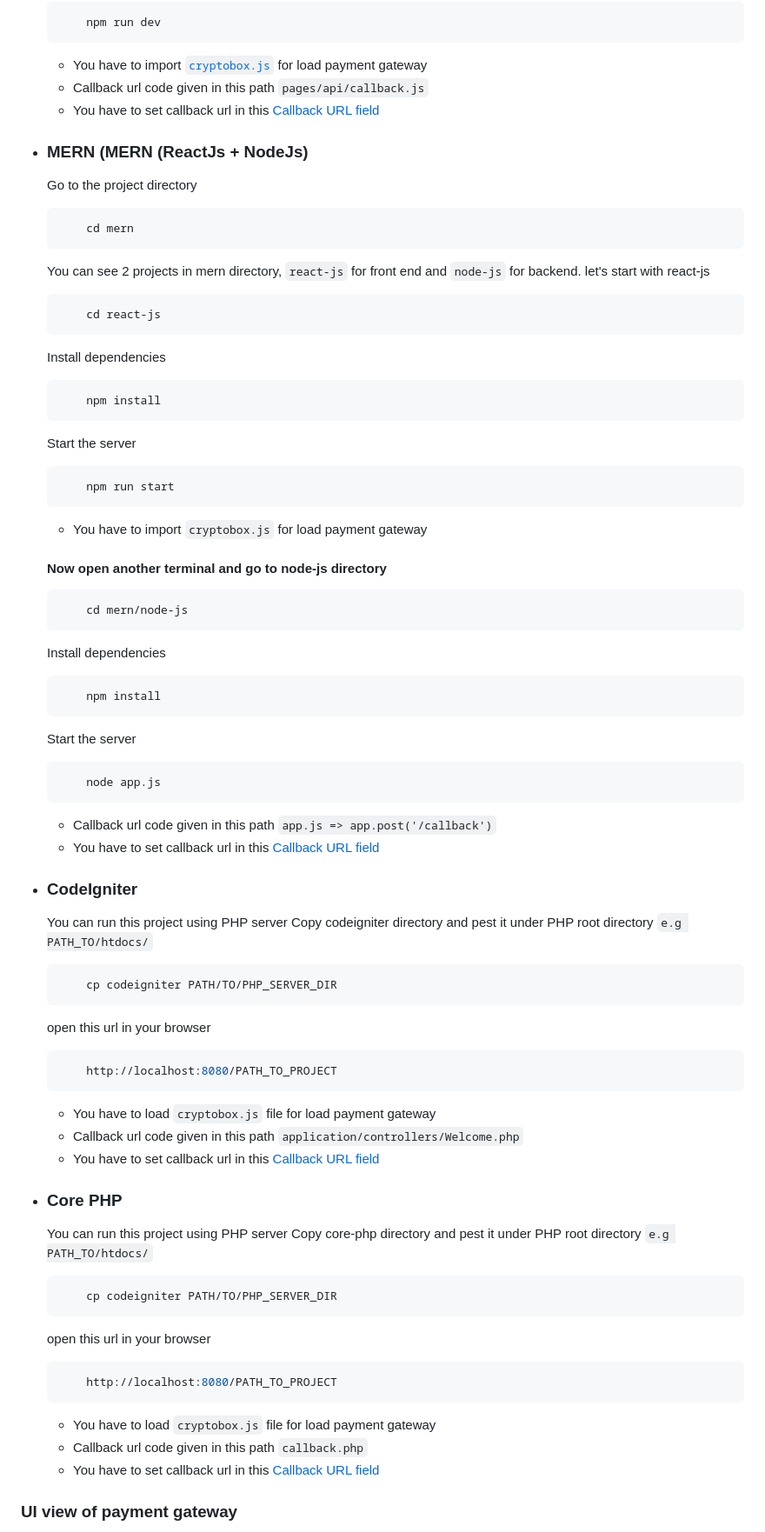
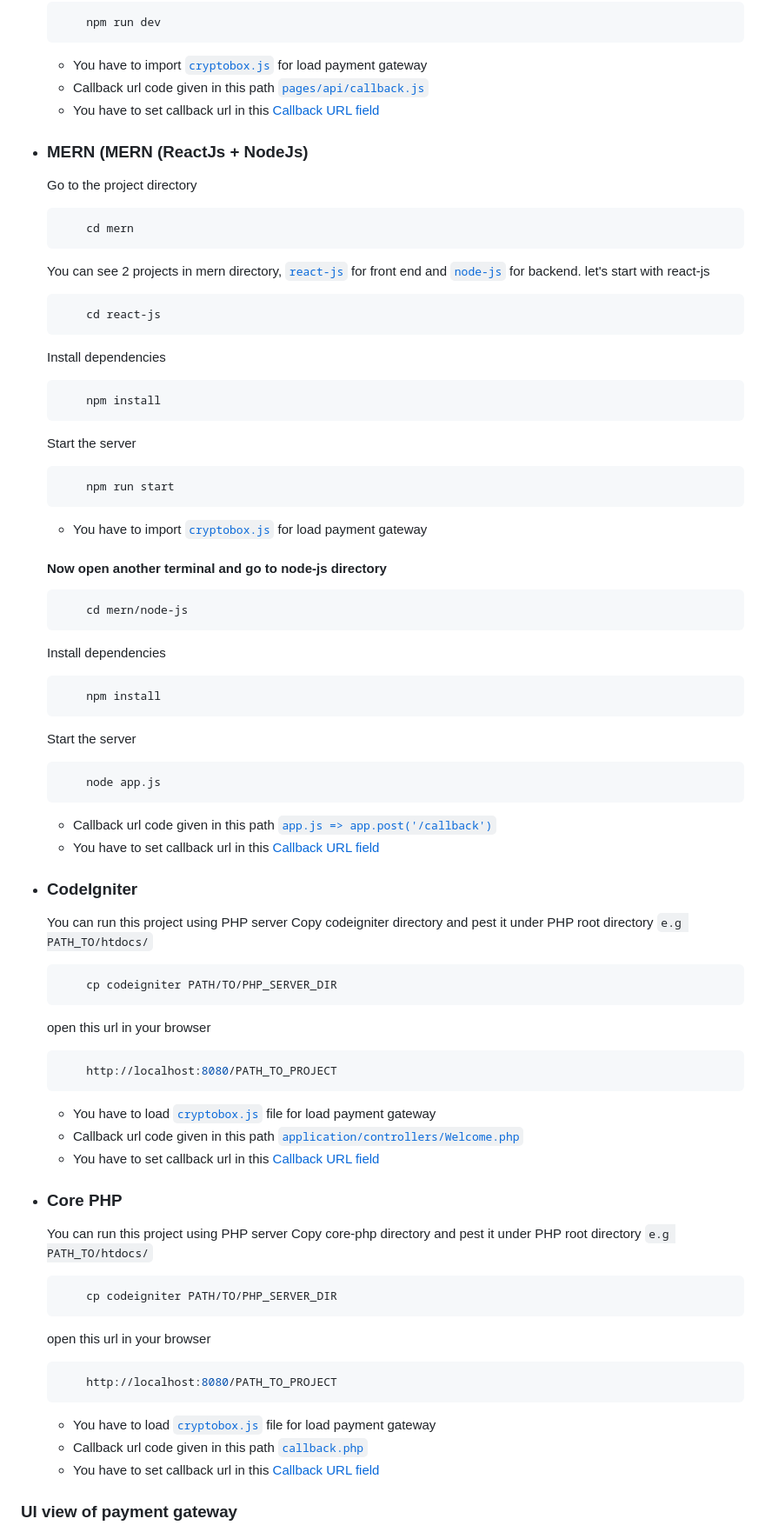
Before and after one commit to raininfotech07-kartik/oduwa-payment-gateway-setup, a Markdown page: README.md, the part around the change. Shown at 87% size. Rendered like a GitHub page.

````diff
--- a/README.md
+++ b/README.md
@@ -64,7 +64,7 @@
         npm run dev
     ```
     - You have to import [`cryptobox.js`](/next-js/cryptobox.js) for load payment gateway
-    - Callback url code given in this path `pages/api/callback.js`
+    - Callback url code given in this path [`pages/api/callback.js`](/next-js/pages/api/callback.js)
     - You have to set callback url in this [Callback URL field](#createPaymentbox2)
 
 
@@ -76,7 +76,7 @@
         cd mern
     ```
 
-    You can see 2 projects in mern directory, `react-js` for front end and `node-js` for backend.
+    You can see 2 projects in mern directory, [`react-js`](/mern/react-js) for front end and [`node-js`](/mern/node-js) for backend.
     let's start with react-js
     ```bash
         cd react-js
@@ -93,7 +93,7 @@
     ```bash
         npm run start
     ```
-    - You have to import `cryptobox.js` for load payment gateway
+    - You have to import [`cryptobox.js`](/mern/react-js/src/cryptobox.js) for load payment gateway
     ###
 
     #### Now open another terminal and go to node-js directory
@@ -112,7 +112,7 @@
     ```bash
         node app.js
     ```
-    - Callback url code given in this path `app.js => app.post('/callback')`
+    - Callback url code given in this path [`app.js => app.post('/callback')`](/mern/node-js/app.js)
     - You have to set callback url in this [Callback URL field](#createPaymentbox2)
 
 <a name="codeIgniter"></a>
@@ -128,8 +128,8 @@
     ```bash
         http://localhost:8080/PATH_TO_PROJECT
     ```
-    - You have to load `cryptobox.js` file for load payment gateway
-    - Callback url code given in this path `application/controllers/Welcome.php`
+    - You have to load [`cryptobox.js`](/codeigniter/assets/cryptobox.js) file for load payment gateway
+    - Callback url code given in this path [`application/controllers/Welcome.php`](/codeigniter/application/controllers/Welcome.php)
     - You have to set callback url in this [Callback URL field](#createPaymentbox2)
 
 <a name="core-php"></a>
@@ -145,8 +145,8 @@
     ```bash
         http://localhost:8080/PATH_TO_PROJECT
     ```
-    - You have to load `cryptobox.js` file for load payment gateway
-    - Callback url code given in this path `callback.php`
+    - You have to load [`cryptobox.js`](/core-php/cryptobox.js) file for load payment gateway
+    - Callback url code given in this path [`callback.php`](/core-php/callback.php)
     - You have to set callback url in this [Callback URL field](#createPaymentbox2)
 
 <a name="ui-view"></a>
````
